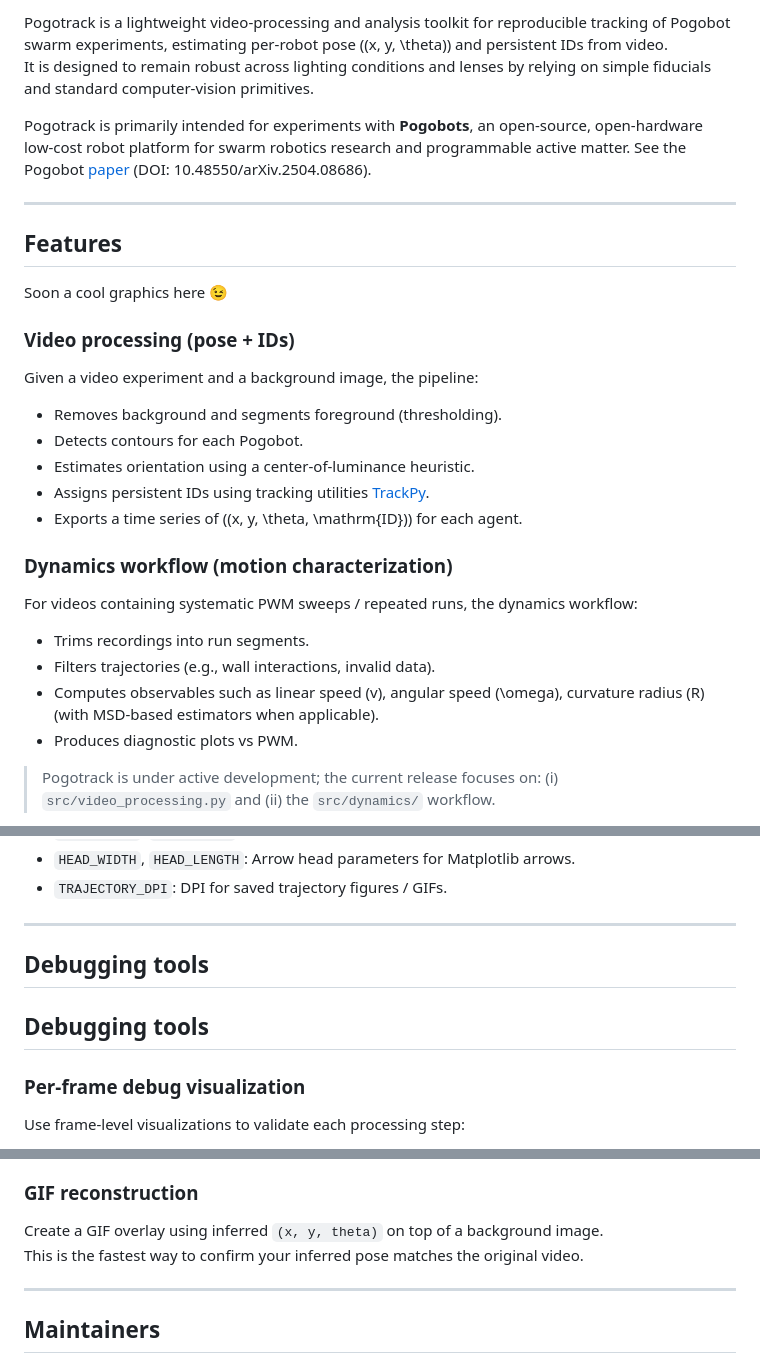
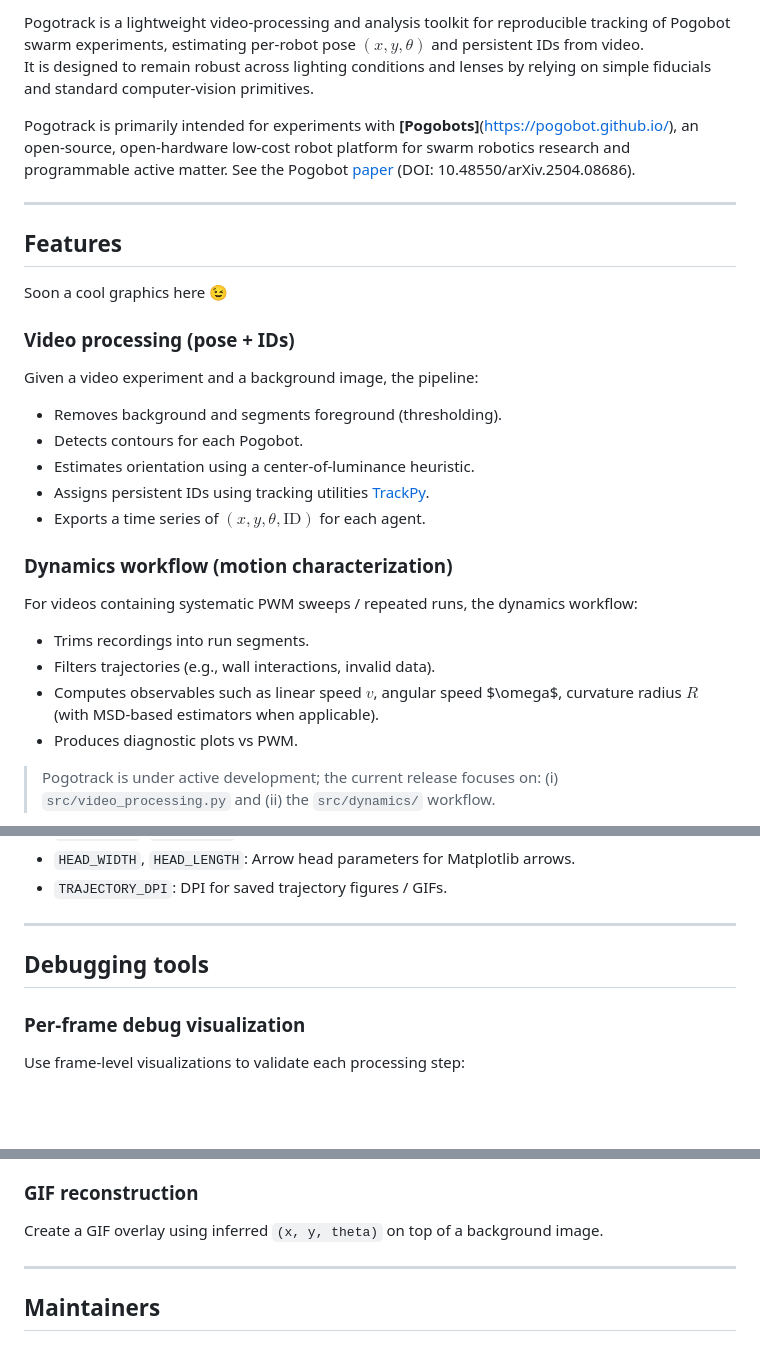
Before and after one commit to keivan-amini/pogotrack, a Markdown page: README.md, 3 parts joined by grey strips. Rendered like a GitHub page; blank space fills up the shorter version.

Commit message:
improved readme

```diff
--- a/README.md
+++ b/README.md
@@ -4,8 +6,9 @@
 
-Pogotrack is a lightweight video-processing and analysis toolkit for reproducible tracking of Pogobot swarm experiments, estimating per-robot pose \((x, y, \theta)\) and persistent IDs from video.
+
+Pogotrack is a lightweight video-processing and analysis toolkit for reproducible tracking of Pogobot swarm experiments, estimating per-robot pose $(x, y, \theta)$ and persistent IDs from video.
 It is designed to remain robust across lighting conditions and lenses by relying on simple fiducials and standard computer-vision primitives.
 
-Pogotrack is primarily intended for experiments with **Pogobots**, an open-source, open-hardware low-cost robot platform for swarm robotics research and programmable active matter. See the Pogobot [paper]( https://arxiv.org/abs/2504.08686) (DOI: 10.48550/arXiv.2504.08686).
+Pogotrack is primarily intended for experiments with **[Pogobots]**(https://pogobot.github.io/), an open-source, open-hardware low-cost robot platform for swarm robotics research and programmable active matter. See the Pogobot [paper]( https://arxiv.org/abs/2504.08686) (DOI: 10.48550/arXiv.2504.08686).
 
 ---
 
@@ -19,13 +22,13 @@ Given a video experiment and a background image, the pipeline:
 - Detects contours for each Pogobot.
 - Estimates orientation using a center-of-luminance heuristic.
 - Assigns persistent IDs using tracking utilities [TrackPy](https://soft-matter.github.io/trackpy/v0.7/).
-- Exports a time series of \((x, y, \theta, \mathrm{ID})\) for each agent.
+- Exports a time series of $(x, y, \theta, \mathrm{ID})$ for each agent.
 
 ### Dynamics workflow (motion characterization)
 For videos containing systematic PWM sweeps / repeated runs, the dynamics workflow:
 - Trims recordings into run segments.
 - Filters trajectories (e.g., wall interactions, invalid data).
-- Computes observables such as linear speed \(v\), angular speed \(\omega\), curvature radius \(R\) (with MSD-based estimators when applicable).
+- Computes observables such as linear speed $v$, angular speed $\omega\$, curvature radius $R$ (with MSD-based estimators when applicable).
 - Produces diagnostic plots vs PWM.
 
 > Pogotrack is under active development; the current release focuses on:
@@ -121,8 +119,6 @@ Pogotrack is configured via YAML files in `config/` (e.g. `config/default.yaml`)
 
 ## Debugging tools
 
-## Debugging tools
-
 ### Per-frame debug visualization
 Use frame-level visualizations to validate each processing step:
 - Background subtraction
@@ -138,7 +134,6 @@ Plot `(x, y)` trajectories per `particle`, optionally on the arena background, t
 
 ### GIF reconstruction
 Create a GIF overlay using inferred `(x, y, theta)` on top of a background image.
-This is the fastest way to confirm your inferred pose matches the original video.
 
 ---
 
```
Also changed, not shown: other parts of README.md (+6 -9 lines).
